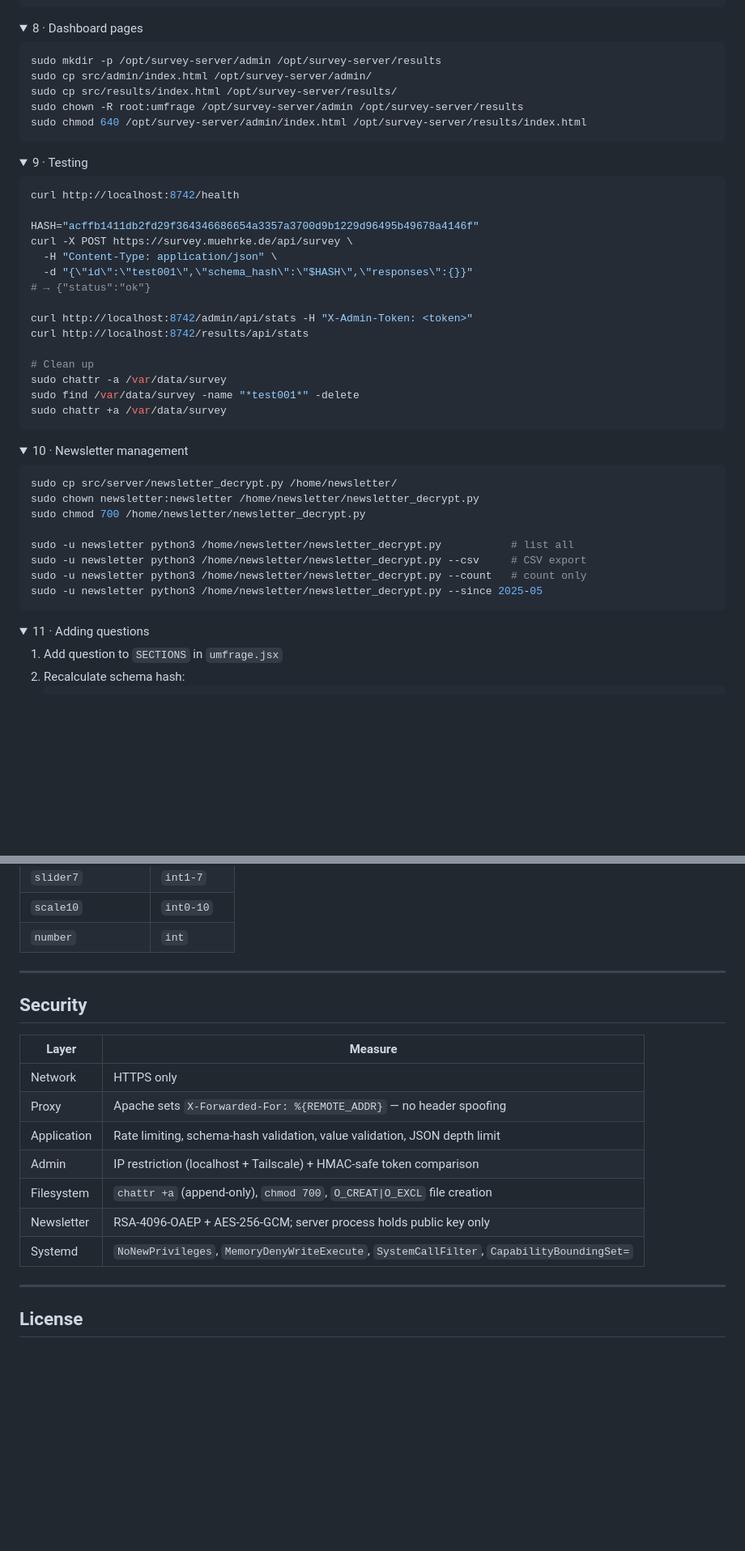
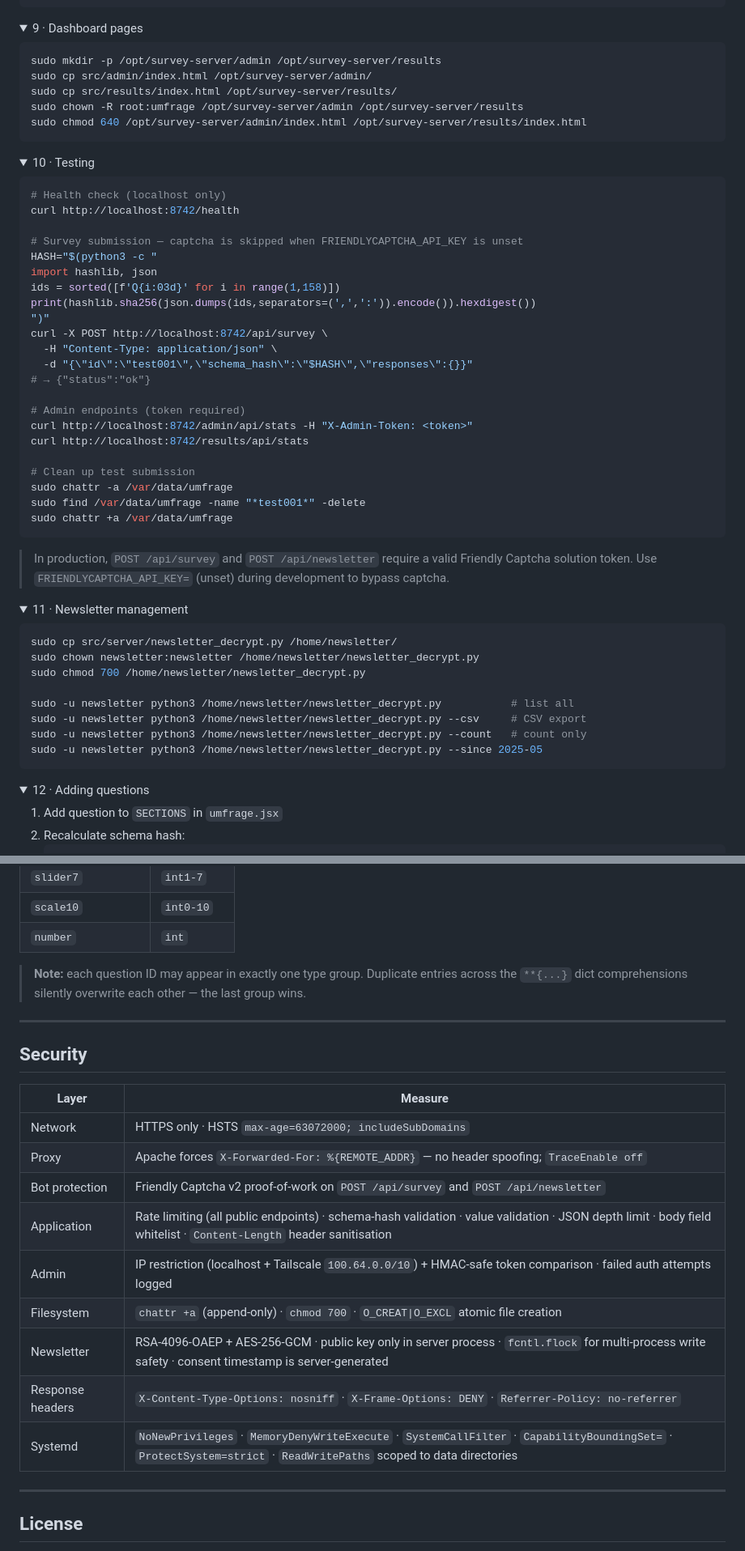
Before and after one commit to LukasM937/OpenSurvey, a Markdown page: README.md, 2 parts joined by grey strips. Shown at 81% size. Rendered like a GitHub page; folded sections open; blank space fills up the shorter version.

````diff
--- a/README.md
+++ b/README.md
@@ -225,7 +299,7 @@ DocumentRoot /var/www/survey
 </details>
 
 <details>
-<summary>8 · Dashboard pages</summary>
+<summary>9 · Dashboard pages</summary>
 
 ```bash
 sudo mkdir -p /opt/survey-server/admin /opt/survey-server/results
@@ -237,29 +311,40 @@ sudo chmod 640 /opt/survey-server/admin/index.html /opt/survey-server/results/in
 </details>
 
 <details>
-<summary>9 · Testing</summary>
+<summary>10 · Testing</summary>
 
 ```bash
+# Health check (localhost only)
 curl http://localhost:8742/health
 
-HASH="acffb1411db2fd29f364346686654a3357a3700d9b1229d96495b49678a4146f"
-curl -X POST https://survey.muehrke.de/api/survey \
+# Survey submission — captcha is skipped when FRIENDLYCAPTCHA_API_KEY is unset
+HASH="$(python3 -c "
+import hashlib, json
+ids = sorted([f'Q{i:03d}' for i in range(1,158)])
+print(hashlib.sha256(json.dumps(ids,separators=(',',':')).encode()).hexdigest())
+")"
+curl -X POST http://localhost:8742/api/survey \
   -H "Content-Type: application/json" \
   -d "{\"id\":\"test001\",\"schema_hash\":\"$HASH\",\"responses\":{}}"
 # → {"status":"ok"}
 
+# Admin endpoints (token required)
 curl http://localhost:8742/admin/api/stats -H "X-Admin-Token: <token>"
 curl http://localhost:8742/results/api/stats
 
-# Clean up
-sudo chattr -a /var/data/survey
-sudo find /var/data/survey -name "*test001*" -delete
-sudo chattr +a /var/data/survey
+# Clean up test submission
+sudo chattr -a /var/data/umfrage
+sudo find /var/data/umfrage -name "*test001*" -delete
+sudo chattr +a /var/data/umfrage
 ```
+
+> In production, `POST /api/survey` and `POST /api/newsletter` require a valid
+> Friendly Captcha solution token. Use `FRIENDLYCAPTCHA_API_KEY=` (unset) during
+> development to bypass captcha.
 </details>
 
 <details>
-<summary>10 · Newsletter management</summary>
+<summary>11 · Newsletter management</summary>
 
 ```bash
 sudo cp src/server/newsletter_decrypt.py /home/newsletter/
@@ -274,7 +359,7 @@ sudo -u newsletter python3 /home/newsletter/newsletter_decrypt.py --since 2025-0
 </details>
 
 <details>
-<summary>11 · Adding questions</summary>
+<summary>12 · Adding questions</summary>
 
 1. Add question to `SECTIONS` in `umfrage.jsx`
 2. Recalculate schema hash:
@@ -296,6 +381,10 @@ sudo -u newsletter python3 /home/newsletter/newsletter_decrypt.py --since 2025-0
 | `slider7` | `int1-7` |
 | `scale10` | `int0-10` |
 | `number` | `int` |
+
+> **Note:** each question ID may appear in exactly one type group. Duplicate entries
+> across the `**{...}` dict comprehensions silently overwrite each other — the last
+> group wins.
 </details>
 
 ---
@@ -304,13 +393,15 @@ sudo -u newsletter python3 /home/newsletter/newsletter_decrypt.py --since 2025-0
 
 | Layer | Measure |
 |-------|---------|
-| Network | HTTPS only |
-| Proxy | Apache sets `X-Forwarded-For: %{REMOTE_ADDR}` — no header spoofing |
-| Application | Rate limiting, schema-hash validation, value validation, JSON depth limit |
-| Admin | IP restriction (localhost + Tailscale) + HMAC-safe token comparison |
-| Filesystem | `chattr +a` (append-only), `chmod 700`, `O_CREAT\|O_EXCL` file creation |
-| Newsletter | RSA-4096-OAEP + AES-256-GCM; server process holds public key only |
-| Systemd | `NoNewPrivileges`, `MemoryDenyWriteExecute`, `SystemCallFilter`, `CapabilityBoundingSet=` |
+| Network | HTTPS only · HSTS `max-age=63072000; includeSubDomains` |
+| Proxy | Apache forces `X-Forwarded-For: %{REMOTE_ADDR}` — no header spoofing; `TraceEnable off` |
+| Bot protection | Friendly Captcha v2 proof-of-work on `POST /api/survey` and `POST /api/newsletter` |
+| Application | Rate limiting (all public endpoints) · schema-hash validation · value validation · JSON depth limit · body field whitelist · `Content-Length` header sanitisation |
+| Admin | IP restriction (localhost + Tailscale `100.64.0.0/10`) + HMAC-safe token comparison · failed auth attempts logged |
+| Filesystem | `chattr +a` (append-only) · `chmod 700` · `O_CREAT\|O_EXCL` atomic file creation |
+| Newsletter | RSA-4096-OAEP + AES-256-GCM · public key only in server process · `fcntl.flock` for multi-process write safety · consent timestamp is server-generated |
+| Response headers | `X-Content-Type-Options: nosniff` · `X-Frame-Options: DENY` · `Referrer-Policy: no-referrer` |
+| Systemd | `NoNewPrivileges` · `MemoryDenyWriteExecute` · `SystemCallFilter` · `CapabilityBoundingSet=` · `ProtectSystem=strict` · `ReadWritePaths` scoped to data directories |
 
 ---
 
````
Also changed, not shown: other parts of README.md (+95 -21 lines).
